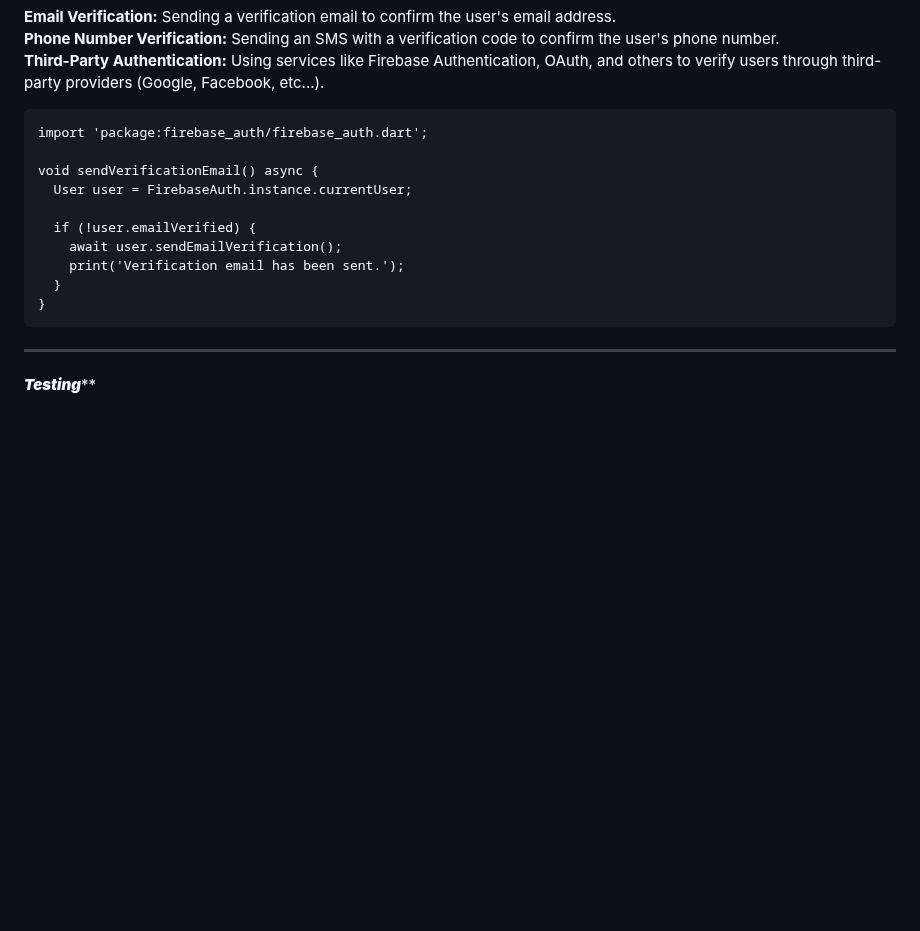
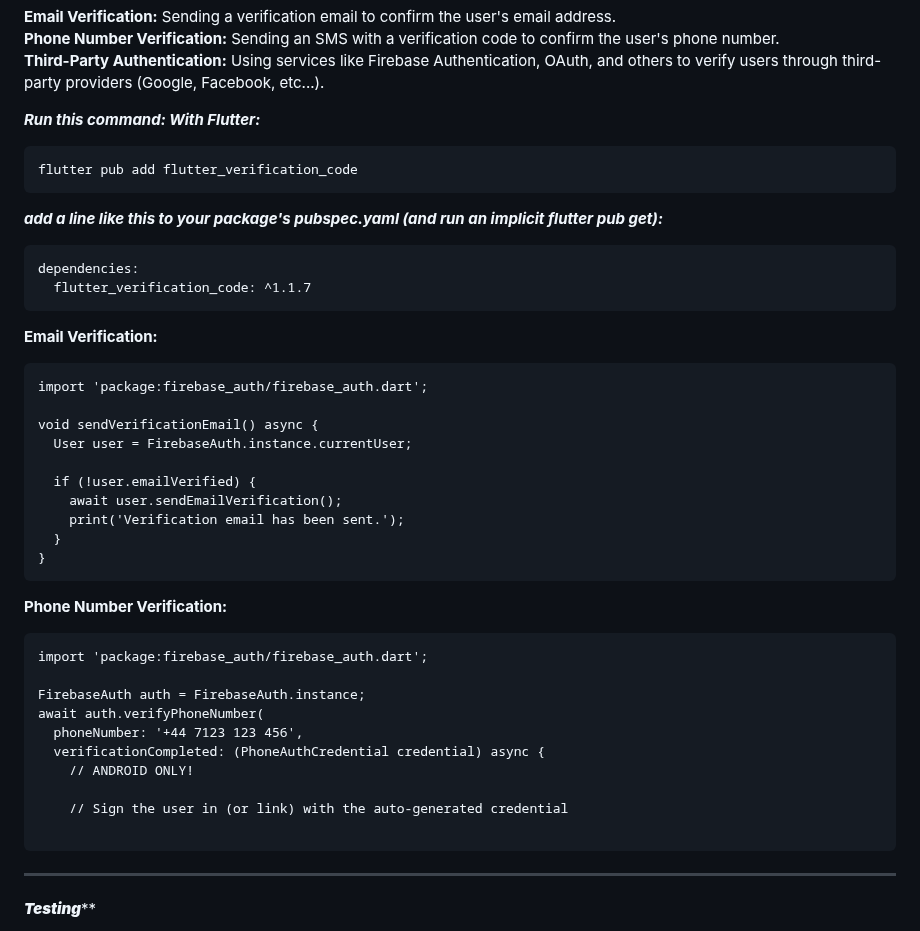
Before and after one commit to Jp-jadav/Flutter-Dev-Guideline-, a Markdown page: README.md, the part around the change. GitHub-like rendering; blank space fills up the shorter version.

````diff
--- a/README.md
+++ b/README.md
@@ -83,6 +83,19 @@ TextField(
 **Phone Number Verification:** Sending an SMS with a verification code to confirm the user's phone number.<br>
 **Third-Party Authentication:** Using services like Firebase Authentication, OAuth, and others to verify users through third-party providers (Google, Facebook, etc...).
 
+***Run this command:
+With Flutter:***
+
+```
+flutter pub add flutter_verification_code
+```
+***add a line like this to your package's pubspec.yaml (and run an implicit flutter pub get):***
+```
+dependencies:
+  flutter_verification_code: ^1.1.7
+```
+
+**Email Verification:**
 ```
 import 'package:firebase_auth/firebase_auth.dart';
 
@@ -95,7 +108,19 @@ void sendVerificationEmail() async {
   }
 }
 ```
+**Phone Number Verification:**
+```
+import 'package:firebase_auth/firebase_auth.dart';
 
+FirebaseAuth auth = FirebaseAuth.instance;
+await auth.verifyPhoneNumber(
+  phoneNumber: '+44 7123 123 456',
+  verificationCompleted: (PhoneAuthCredential credential) async {
+    // ANDROID ONLY!
+
+    // Sign the user in (or link) with the auto-generated credential
+
+```
 ---
 
 *****Testing*******
````
